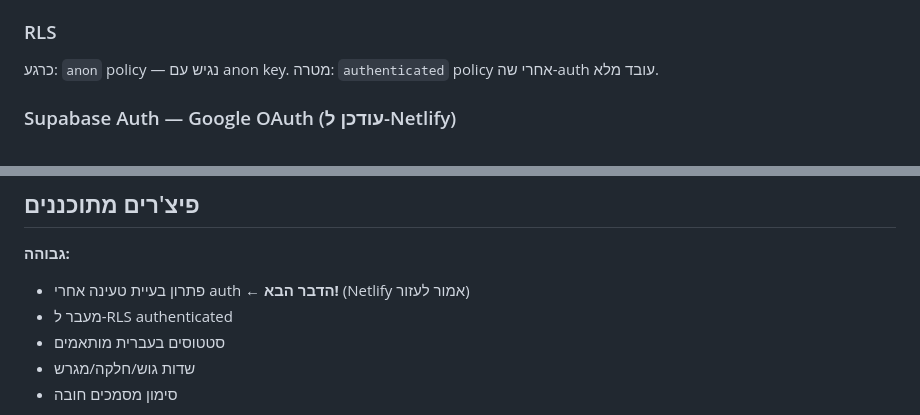
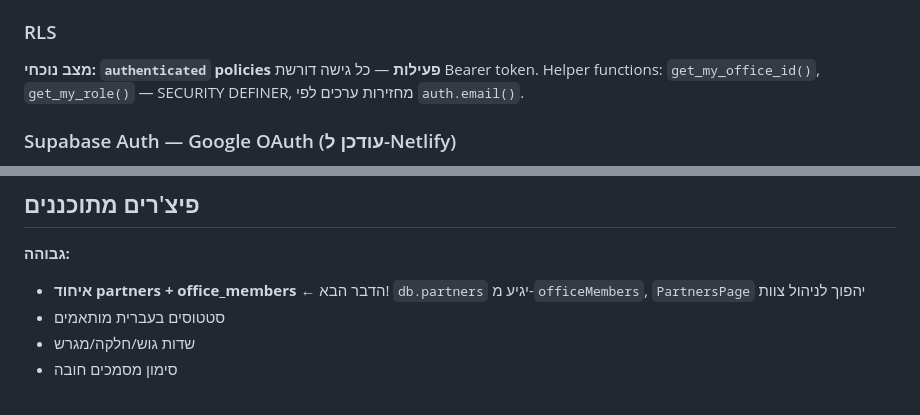
Before and after one commit to ddemburg/archstudio, a Markdown page: CLAUDE.md, 2 parts joined by grey strips. GitHub-like rendering.

```diff
--- a/CLAUDE.md
+++ b/CLAUDE.md
@@ -90,8 +90,8 @@ const SUPABASE_ANON = 'eyJhbGciOiJIUzI1NiIsInR5cCI6IkpXVCJ9.eyJpc3MiOiJzdXBhYmFz
 - **Storage bucket:** `project-docs` (private, RLS)
 
 ### RLS
-כרגע: `anon` policy — נגיש עם anon key.
-מטרה: `authenticated` policy אחרי שה-auth עובד מלא.
+**מצב נוכחי: `authenticated` policies פעילות** — כל גישה דורשת Bearer token.
+Helper functions: `get_my_office_id()`, `get_my_role()` — SECURITY DEFINER, מחזירות ערכים לפי `auth.email()`.
 
 ### Supabase Auth — Google OAuth (עודכן ל-Netlify)
 - Callback URL: `https://uueriunjafzjpfptjdof.supabase.co/auth/v1/callback`
@@ -324,8 +309,7 @@ Netlify מ-deploy אוטומטית — אין צורך בשום פעולה נו
 ## פיצ'רים מתוכננים
 
 **גבוהה:**
-- פתרון בעיית טעינה אחרי auth ← **הדבר הבא!** (Netlify אמור לעזור)
-- מעבר ל-RLS authenticated
+- **איחוד partners + office_members** ← הדבר הבא! `db.partners` יגיע מ-`officeMembers`, `PartnersPage` יהפוך לניהול צוות
 - סטטוסים בעברית מותאמים
 - שדות גוש/חלקה/מגרש
 - סימון מסמכים חובה
```
Also changed, not shown: other parts of CLAUDE.md (+17 -32 lines).
